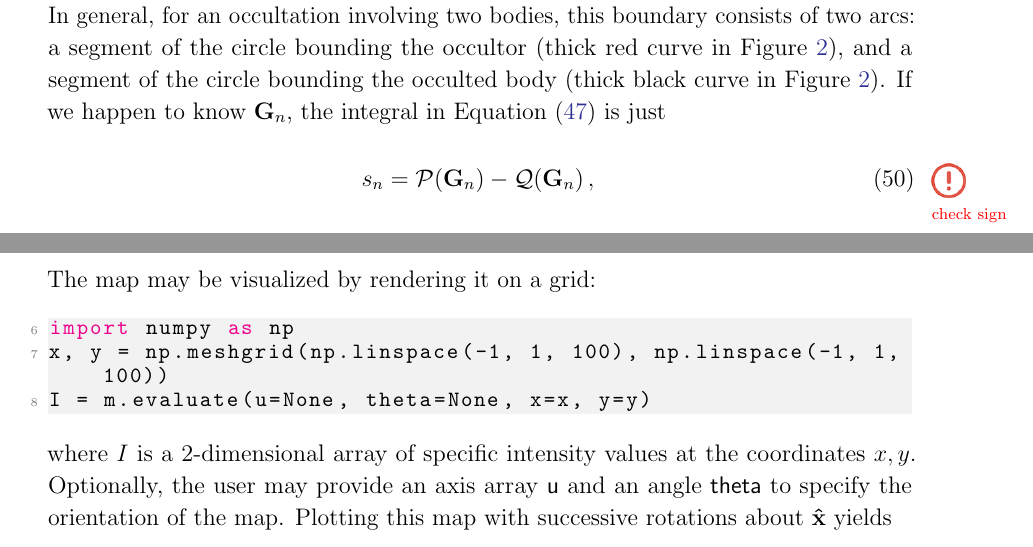
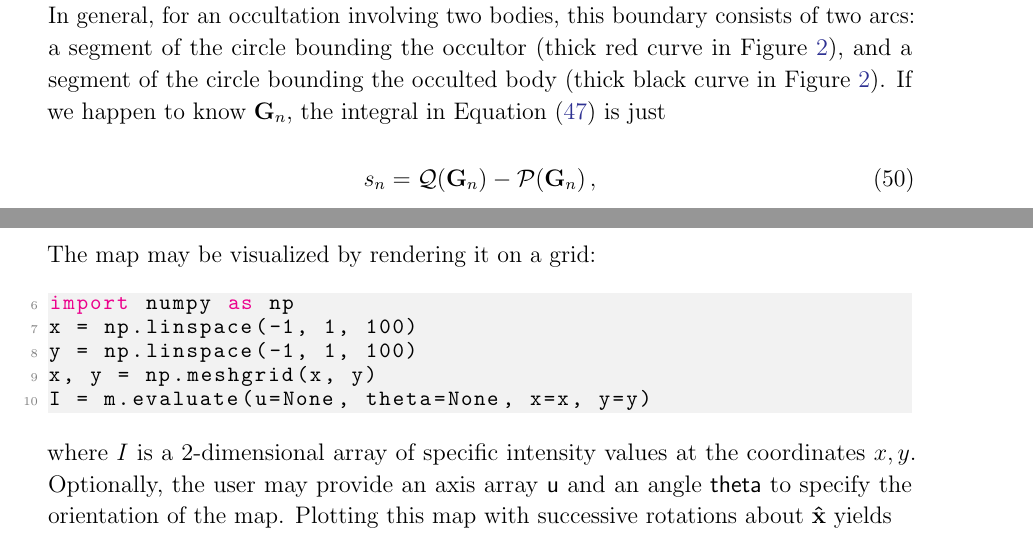
Before and after one commit to rodluger/starry, a LaTeX paper (tex/starry.tex, which reads tex/stylez.tex): two parts of pages 14 and 18 of 34, joined at a grey line, cut so that both start at the same text. Compiled offline with pdfLaTeX.

```diff
--- a/tex/starry.tex
+++ b/tex/starry.tex
@@ -1151,9 +1151,8 @@
 %
 \begin{align}
     \label{eq:sn}
-    s_n &= \mathcal{P}(\bvec{G}_n) - \mathcal{Q}(\bvec{G}_n)
+    s_n &= \mathcal{Q}(\bvec{G}_n) - \mathcal{P}(\bvec{G}_n)
     \quad,
-    \todo{check sign}
 \end{align}
 %
 where, as in \citet{Pal2012}, we define the \emph{primitive integrals}
@@ -1400,7 +1399,9 @@
 %
 \begin{lstlisting}[language=Python,firstnumber=last]
 import numpy as np
-x, y = np.meshgrid(np.linspace(-1, 1, 100), np.linspace(-1, 1, 100))
+x = np.linspace(-1, 1, 100)
+y = np.linspace(-1, 1, 100)
+x, y = np.meshgrid(x, y)
 I = m.evaluate(u=None, theta=None, x=x, y=y)
 \end{lstlisting}
 %
--- a/tex/stylez.tex
+++ b/tex/stylez.tex
@@ -47,7 +47,7 @@
 % Add script hyperlinks as margin notes
 \definecolor{proofcolor}{rgb}{0.1216,0.4667,0.7059}
 \newcommand{\python}[1]{\marginnote{\href{https://github.com/rodluger/starry/tree/master/tex/figures/#1.py}{\includegraphics[width=0.9cm]{figures/python.png}}}}
-\newcommand{\mathematica}[1]{\marginnote{\href{https://github.com/rodluger/starry/tree/master/tex/notebooks/#1.nb}{\includegraphics[width=0.6cm]{figures/mathematica.png}}}}
+\newcommand{\mathematica}[1]{\marginnote{\href{https://github.com/rodluger/starry/tree/master/tex/notebooks/#1.pdf}{\includegraphics[width=0.6cm]{figures/mathematica.png}}}}
 \newcommand{\animation}[1]{\marginnote{\href{https://github.com/rodluger/starry/tree/master/tex/figures/#1.gif}{\,\,\includegraphics[width=0.6cm]{figures/play.png}}}}
 \newcommand{\todo}[1]{\marginnote{\includegraphics[width=0.6cm]{figures/todo.png}\\[-1ex]{\color{red}\scriptsize#1}}}
 \newcommand{\pythonlogo}{%
```
Also changed, not shown: tex/notebooks/A.pdf (added), tex/notebooks/A1.pdf (added), tex/notebooks/A2.pdf (added), tex/notebooks/G.pdf (added), tex/notebooks/R.pdf (added), tex/notebooks/Y.pdf (added), tex/notebooks/case2.pdf (added), tex/notebooks/limbdark.pdf (added), tex/notebooks/philam.pdf (added), tex/notebooks/rn.pdf (added), 12 other files.
